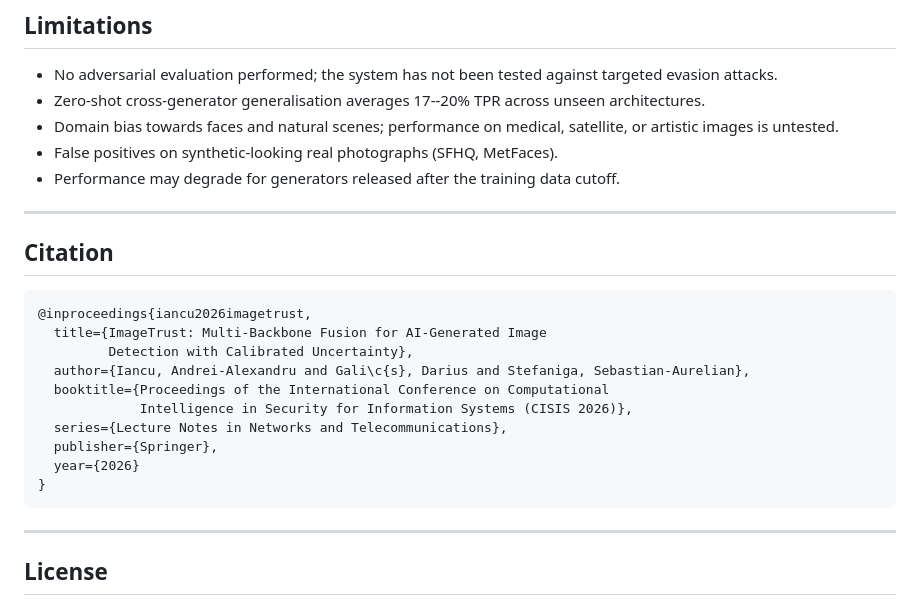
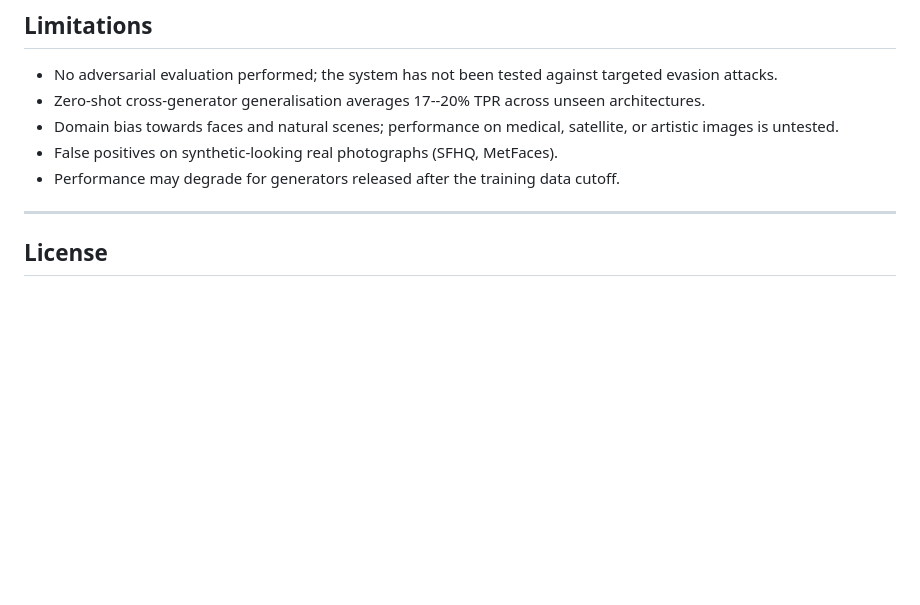
Before and after one commit to AndreiAlexandru25/ImageTrust1, a Markdown page: README.md, the part around the change. Rendered like a GitHub page; blank space fills up the shorter version.

````diff
--- a/README.md
+++ b/README.md
@@ -549,22 +549,6 @@ The application works fine on CPU. CUDA is optional and only speeds up inference
 - False positives on synthetic-looking real photographs (SFHQ, MetFaces).
 - Performance may degrade for generators released after the training data cutoff.
 
----
-
-## Citation
-
-```bibtex
-@inproceedings{iancu2026imagetrust,
-  title={ImageTrust: Multi-Backbone Fusion for AI-Generated Image
-         Detection with Calibrated Uncertainty},
-  author={Iancu, Andrei-Alexandru and Gali\c{s}, Darius and Stefaniga, Sebastian-Aurelian},
-  booktitle={Proceedings of the International Conference on Computational
-             Intelligence in Security for Information Systems (CISIS 2026)},
-  series={Lecture Notes in Networks and Telecommunications},
-  publisher={Springer},
-  year={2026}
-}
-```
 
 ---
 
````
